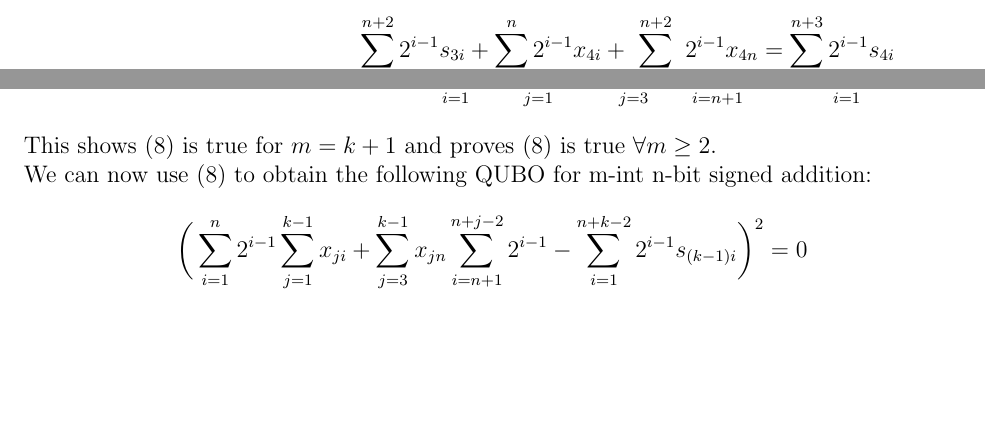
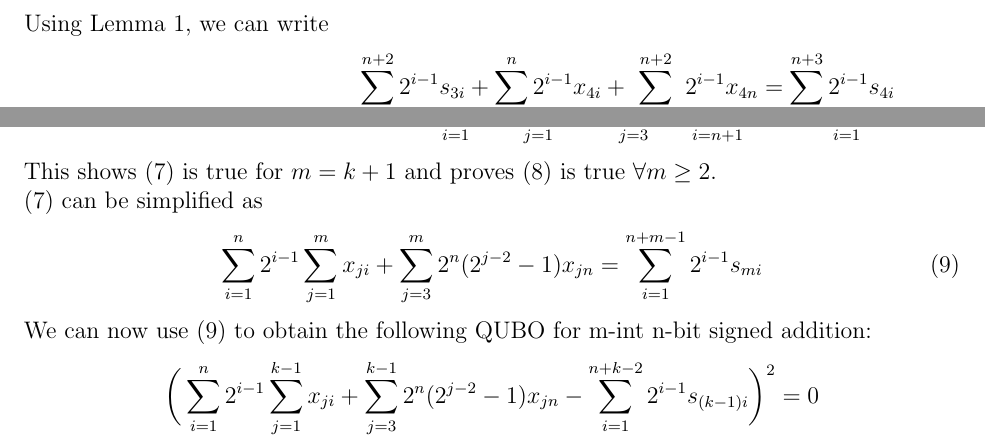
Before and after one commit to tchlux/qaml, a LaTeX document (proof.tex): two parts of page 4 of 4, joined at a grey line, cut at the place of the change, the shorter picture padded with empty space. Compiled offline with pdfLaTeX.

Commit message:
Update proof.tex

```diff
--- a/proof.tex
+++ b/proof.tex
@@ -199,11 +197,15 @@ Using Lemma 1, we can write
     \implies \sum_{i=1}^{n}2^{i-1}\sum_{j=1}^{k-1}x_{ji} + \sum_{j=3}^{k-1}x_{jn}\sum_{i=n+1}^{n+j-2}2^{i-1} + \sum_{i=1}^n2^{k-1}x_{ki} + \sum_{i=n+1}^{n+k-2}2^{i-1}x_{kn} &= \sum_{i=1}^{n+k-1}s_{ki} \tag{Using \ref{p2_s4}}\\
     \implies \sum_{i=1}^{n}2^{i-1}\sum_{j=1}^{k}x_{ji} + \sum_{j=3}^{k}x_{jn}\sum_{i=n+1}^{n+j-2}2^{i-1} &= \sum_{i=1}^{n+k-1}s_{ki}
 \end{align*}
-This shows (\ref{p2_s4}) is true for $m=k+1$ and proves (\ref{p2_s4}) is true $\forall m\geq2.$\\
-We can now use (\ref{p2_s4}) to obtain the following QUBO for m-int n-bit signed addition:
+This shows (\ref{p2_s3}) is true for $m=k+1$ and proves (\ref{p2_s4}) is true $\forall m\geq2.$\\
+(\ref{p2_s3}) can be simplified as
 \begin{align*}
-    \bigg(\sum_{i=1}^{n}2^{i-1}\sum_{j=1}^{k-1}x_{ji} + \sum_{j=3}^{k-1}x_{jn}\sum_{i=n+1}^{n+j-2}2^{i-1}
+    \sum_{i=1}^{n}2^{i-1}\sum_{j=1}^{m}x_{ji} + \sum_{j=3}^{m}2^n(2^{j-2}-1)x_{jn}
+    = \sum_{i=1}^{n+m-1}2^{i-1}s_{mi} \numberthis{} \label{p2_s5}
+\end{align*}
+We can now use (\ref{p2_s5}) to obtain the following QUBO for m-int n-bit signed addition:
+\begin{align*}
+    \bigg(\sum_{i=1}^{n}2^{i-1}\sum_{j=1}^{k-1}x_{ji} + \sum_{j=3}^{k-1}2^n(2^{j-2}-1)x_{jn}
     - \sum_{i=1}^{n+k-2}2^{i-1}s_{(k-1)i}\bigg)^2 &= 0
 \end{align*}
-
 \end{document}
```
Also changed, not shown: proof.tex (4 more changed lines).
